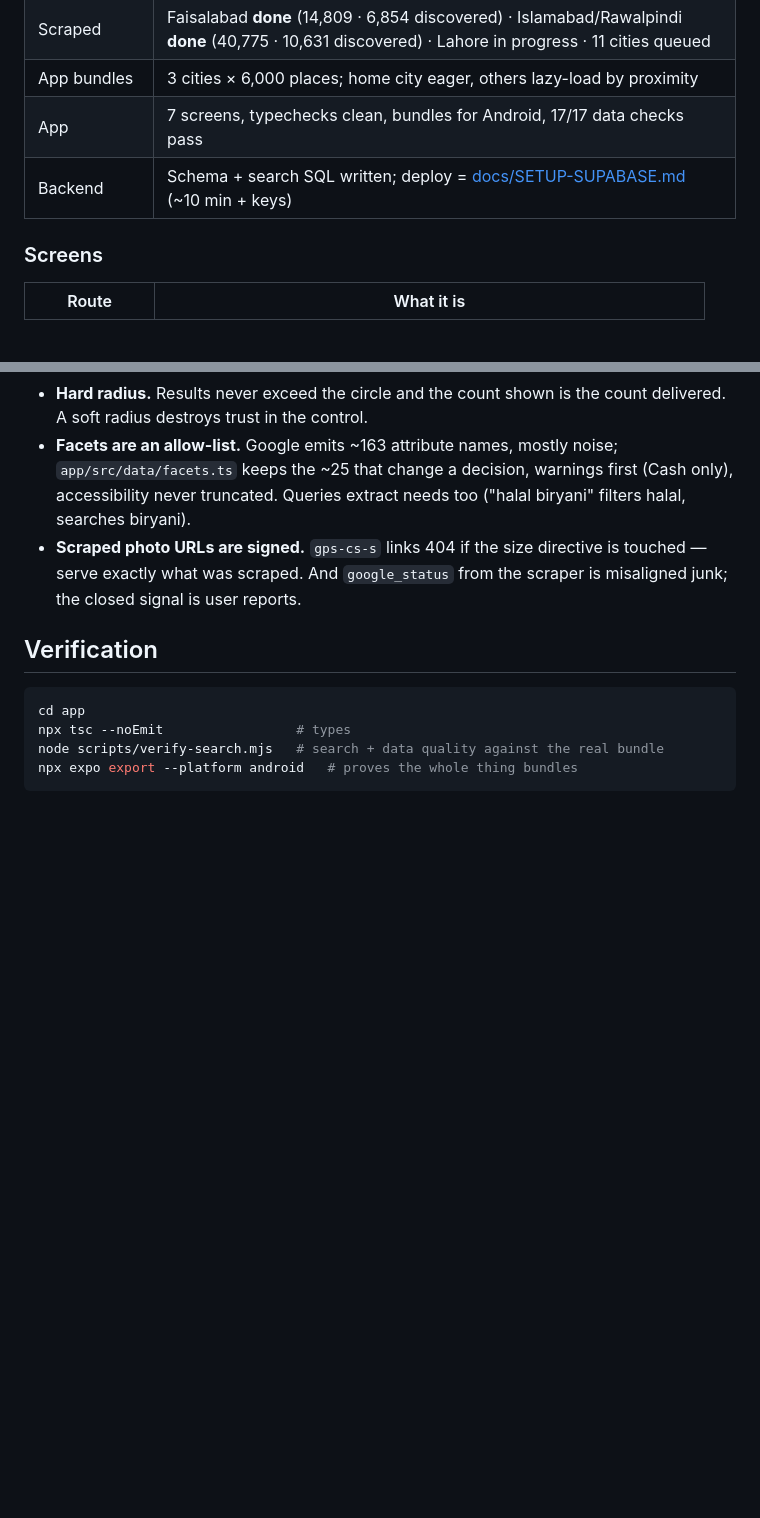
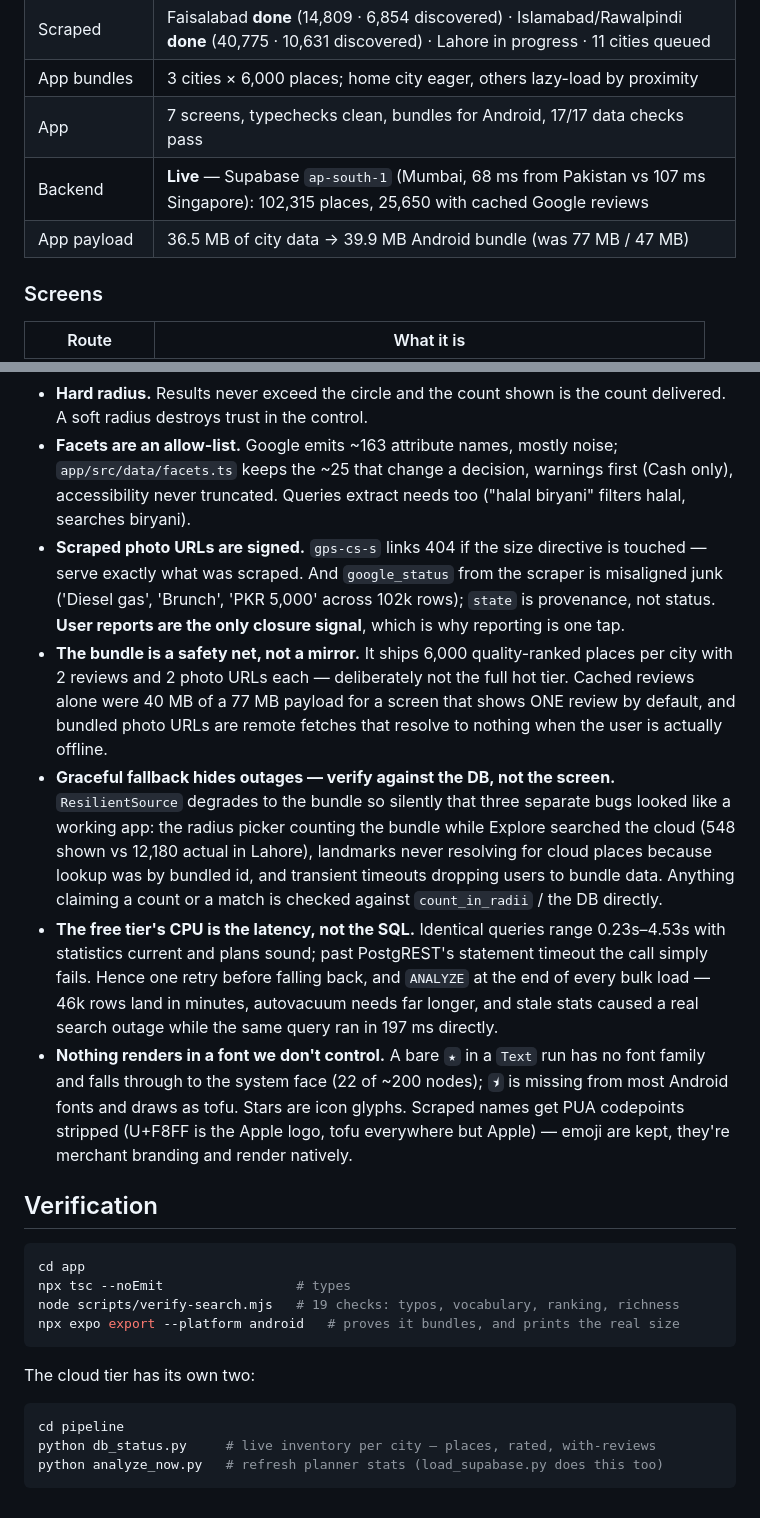
Before and after one commit to latechssolution-cmyk/Find-IT, a Markdown page: README.md, 2 parts joined by grey strips. Drawn GitHub-style; blank space fills up the shorter version.

Commit message:
README: record what today's audit cost to learn
Five findings that would otherwise be re-discovered the hard way —
each one is a bug that already happened, written down so it doesn't
happen twice:

- google_status is junk and `state` is provenance, so user reports are
  the only closure signal
- the bundle is a safety net, not a mirror (why 2 reviews / 2 photos)
- graceful fallback HIDES outages: three bugs looked like a working app
  because ResilientSource degraded silently — verify against the DB
- free-tier CPU is the latency, not the SQL (hence retry + ANALYZE)
- nothing renders in a font we don't control (bare glyphs, PUA)

Status table now reflects reality: backend live in Mumbai with 102,315
places, payload 36.5 MB / 39.9 MB bundle. Verification section gains
the two cloud-tier commands.

Co-Authored-By: Claude Opus 5 <noreply@anthropic.com>

````diff
--- a/README.md
+++ b/README.md
@@ -20,7 +20,8 @@ find-it/
 | Scraped | Faisalabad **done** (14,809 · 6,854 discovered) · Islamabad/Rawalpindi **done** (40,775 · 10,631 discovered) · Lahore in progress · 11 cities queued |
 | App bundles | 3 cities × 6,000 places; home city eager, others lazy-load by proximity |
 | App | 7 screens, typechecks clean, bundles for Android, 17/17 data checks pass |
-| Backend | Schema + search SQL written; deploy = [docs/SETUP-SUPABASE.md](docs/SETUP-SUPABASE.md) (~10 min + keys) |
+| Backend | **Live** — Supabase `ap-south-1` (Mumbai, 68 ms from Pakistan vs 107 ms Singapore): 102,315 places, 25,650 with cached Google reviews |
+| App payload | 36.5 MB of city data → 39.9 MB Android bundle (was 77 MB / 47 MB) |
 
 ### Screens
 
@@ -111,13 +112,47 @@ data never had (~60% of results, in practice).
   needs too ("halal biryani" filters halal, searches biryani).
 - **Scraped photo URLs are signed.** `gps-cs-s` links 404 if the size
   directive is touched — serve exactly what was scraped. And `google_status`
-  from the scraper is misaligned junk; the closed signal is user reports.
+  from the scraper is misaligned junk ('Diesel gas', 'Brunch', 'PKR 5,000'
+  across 102k rows); `state` is provenance, not status. **User reports are
+  the only closure signal**, which is why reporting is one tap.
+- **The bundle is a safety net, not a mirror.** It ships 6,000 quality-ranked
+  places per city with 2 reviews and 2 photo URLs each — deliberately not the
+  full hot tier. Cached reviews alone were 40 MB of a 77 MB payload for a
+  screen that shows ONE review by default, and bundled photo URLs are remote
+  fetches that resolve to nothing when the user is actually offline.
+- **Graceful fallback hides outages — verify against the DB, not the screen.**
+  `ResilientSource` degrades to the bundle so silently that three separate
+  bugs looked like a working app: the radius picker counting the bundle while
+  Explore searched the cloud (548 shown vs 12,180 actual in Lahore),
+  landmarks never resolving for cloud places because lookup was by bundled
+  id, and transient timeouts dropping users to bundle data. Anything claiming
+  a count or a match is checked against `count_in_radii` / the DB directly.
+- **The free tier's CPU is the latency, not the SQL.** Identical queries range
+  0.23s–4.53s with statistics current and plans sound; past PostgREST's
+  statement timeout the call simply fails. Hence one retry before falling
+  back, and `ANALYZE` at the end of every bulk load — 46k rows land in
+  minutes, autovacuum needs far longer, and stale stats caused a real search
+  outage while the same query ran in 197 ms directly.
+- **Nothing renders in a font we don't control.** A bare `★` in a `Text` run
+  has no font family and falls through to the system face (22 of ~200 nodes);
+  `⯨` is missing from most Android fonts and draws as tofu. Stars are icon
+  glyphs. Scraped names get PUA codepoints stripped (U+F8FF is the Apple
+  logo, tofu everywhere but Apple) — emoji are kept, they're merchant
+  branding and render natively.
 
 ## Verification
 
 ```bash
 cd app
 npx tsc --noEmit                 # types
-node scripts/verify-search.mjs   # search + data quality against the real bundle
-npx expo export --platform android   # proves the whole thing bundles
+node scripts/verify-search.mjs   # 19 checks: typos, vocabulary, ranking, richness
+npx expo export --platform android   # proves it bundles, and prints the real size
 ```
+
+The cloud tier has its own two:
+
+```bash
+cd pipeline
+python db_status.py     # live inventory per city — places, rated, with-reviews
+python analyze_now.py   # refresh planner stats (load_supabase.py does this too)
+```
````
